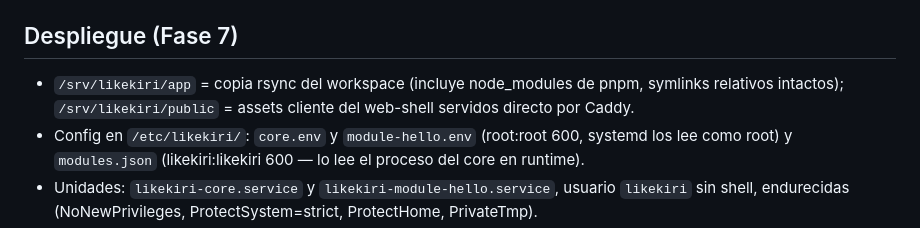
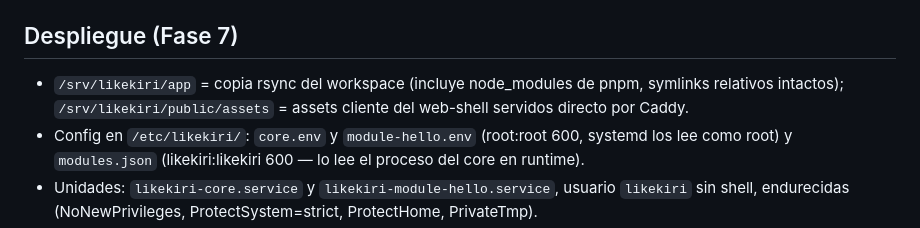
Before and after one commit to hatlifydev/likekiri-website, a Markdown page: docs/adr/004-ssr-islas-auth-y-despliegue.md, the part around the change. Drawn GitHub-style.

Commit message:
Corrige el layout de assets públicos en el ADR 004

```diff
--- a/docs/adr/004-ssr-islas-auth-y-despliegue.md
+++ b/docs/adr/004-ssr-islas-auth-y-despliegue.md
@@ -41,7 +41,7 @@ Estado: aceptado
 ## Despliegue (Fase 7)
 
 - `/srv/likekiri/app` = copia rsync del workspace (incluye node_modules de
-  pnpm, symlinks relativos intactos); `/srv/likekiri/public` = assets cliente
+  pnpm, symlinks relativos intactos); `/srv/likekiri/public/assets` = assets cliente
   del web-shell servidos directo por Caddy.
 - Config en `/etc/likekiri/`: `core.env` y `module-hello.env` (root:root 600,
   systemd los lee como root) y `modules.json` (likekiri:likekiri 600 — lo lee
```
